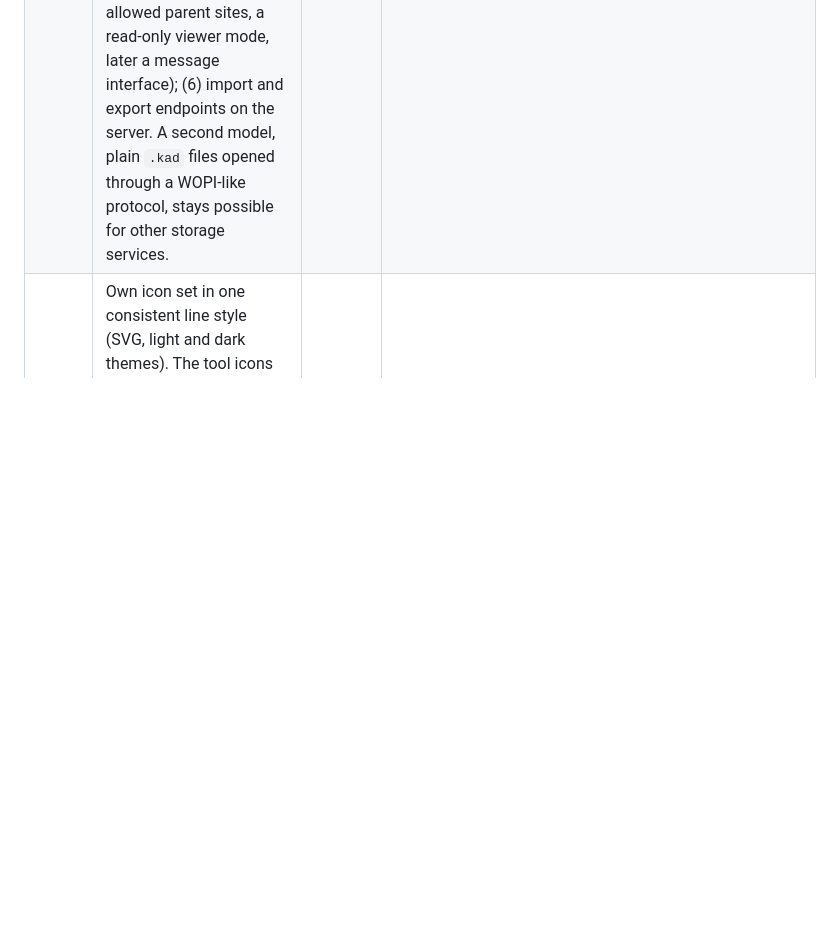
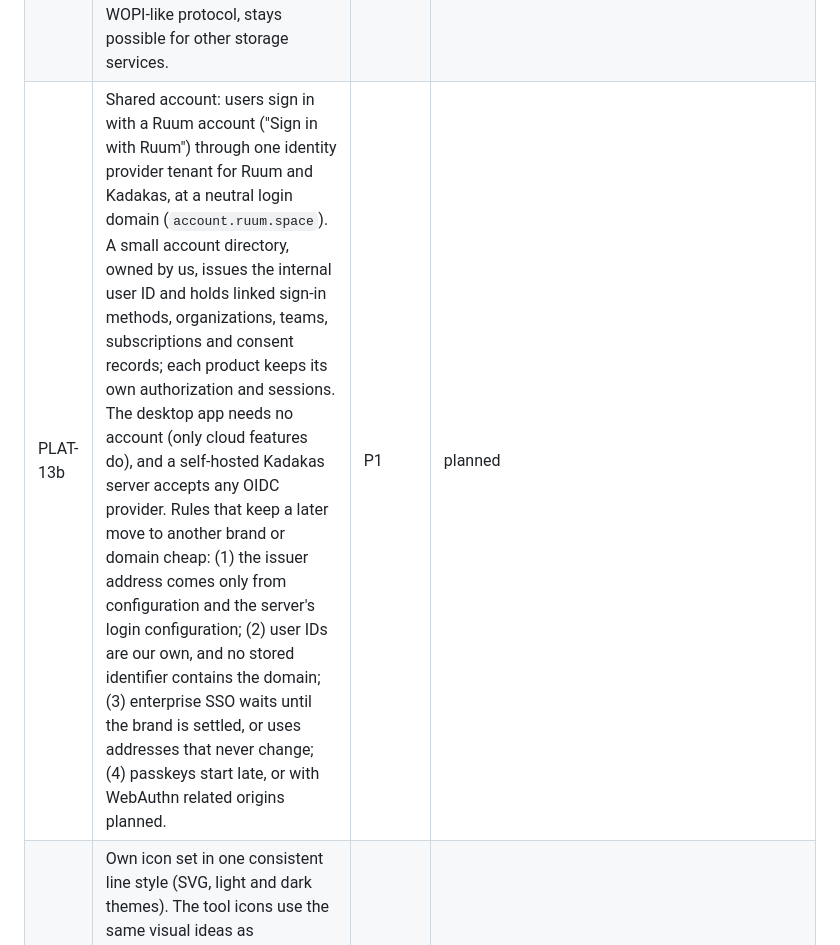
Before and after one commit to nemecec/kadakas-app, a Markdown page: docs/feature-spec.md, the part around the change. GitHub-like rendering; blank space fills up the shorter version.

Commit message:
Spec: shared Ruum account and the rules that keep a brand move cheap (PLAT-13b)

```diff
--- a/docs/feature-spec.md
+++ b/docs/feature-spec.md
@@ -600,4 +600,5 @@ The core stays headless and independent of any UI. Several UIs, a collaboration
 | PLAT-12b | Audit of global state in the app crate. | P0 | open: the UI `thread_local`s and `MANUAL_SAVES` belong to the one window of the app and stay. A host that runs many documents uses `kadakas-api` and not the app crate. |
 | PLAT-13 | Host integration with Ruum (ruum.space, a file sharing service like Google Drive), the way Google Docs works with Google Drive. Ruum is the source of truth for sharing: it holds the file entry (name, folder, owner, sharing, thumbnail) and the Kadakas server holds the content (collab log, snapshots, versions). Opening the entry opens the Kadakas browser editor in Ruum or the desktop app; Ruum has New > Kadakas drawing; an upload of `.kad`, `.dxf` or `.dwg` can convert; a download exports `.kad`, PDF or DXF. | P2 | planned |
 | PLAT-13a | Design rules for PLAT-13, kept from Phase 0 on: (1) the server checks permissions through an authorization provider interface (Kadakas sharing first, Ruum later); (2) document metadata (name, folder, owner) is separate from content and can be owned by a host; (3) Kadakas sessions accept a short-lived token from a trusted host for one document and one role (token exchange), with the same identity provider; (4) the server sends webhooks (created, renamed, deleted, changed, thumbnail, size); (5) the browser editor can be embedded (a list of allowed parent sites, a read-only viewer mode, later a message interface); (6) import and export endpoints on the server. A second model, plain `.kad` files opened through a WOPI-like protocol, stays possible for other storage services. | P1 | planned |
+| PLAT-13b | Shared account: users sign in with a Ruum account ("Sign in with Ruum") through one identity provider tenant for Ruum and Kadakas, at a neutral login domain (`account.ruum.space`). A small account directory, owned by us, issues the internal user ID and holds linked sign-in methods, organizations, teams, subscriptions and consent records; each product keeps its own authorization and sessions. The desktop app needs no account (only cloud features do), and a self-hosted Kadakas server accepts any OIDC provider. Rules that keep a later move to another brand or domain cheap: (1) the issuer address comes only from configuration and the server's login configuration; (2) user IDs are our own, and no stored identifier contains the domain; (3) enterprise SSO waits until the brand is settled, or uses addresses that never change; (4) passkeys start late, or with WebAuthn related origins planned. | P1 | planned |
 | UI-12 | Own icon set in one consistent line style (SVG, light and dark themes). The tool icons use the same visual ideas as Vectorworks 2026 (for example a tree crown for the Plant tool), but each icon is our own drawing: no tracing, no copies of Vectorworks art. Generic icons come from Tabler Icons (MIT). | P1 | done (see docs/icons.md) |
```
